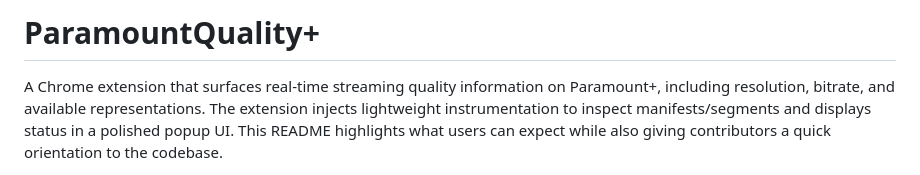
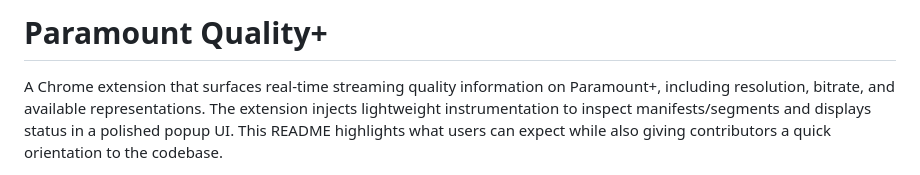
Before and after one commit to Chaseos/ParamountQualityPlus, a Markdown page: README.md, the part around the change. Drawn GitHub-style.

Commit message:
Fix README title formatting for clarity

```diff
--- a/README.md
+++ b/README.md
@@ -1,4 +1,4 @@
-# ParamountQuality+
+# Paramount Quality+
 
 A Chrome extension that surfaces real-time streaming quality information on Paramount+, including resolution, bitrate, and available representations. The extension injects lightweight instrumentation to inspect manifests/segments and displays status in a polished popup UI. This README highlights what users can expect while also giving contributors a quick orientation to the codebase.
 
```
